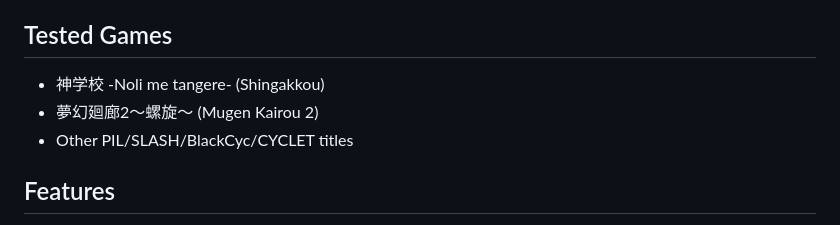
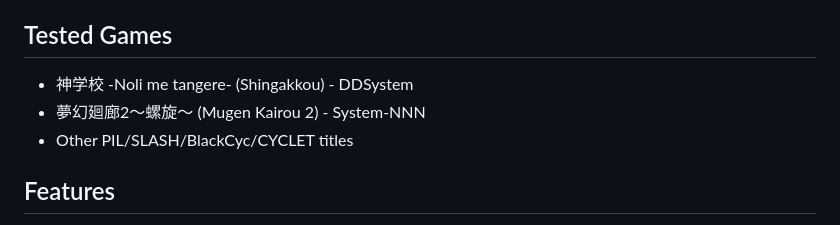
Before and after one commit to abunomaru/VNTools, a Markdown page: README.md, the part around the change. Rendered like a GitHub page.

Commit message:
Fix engine names: Shingakkou=DDSystem, Mugen=System-NNN

```diff
--- a/README.md
+++ b/README.md
@@ -10,8 +10,8 @@ Personal collection of reverse engineering tools for Japanese visual novel trans
 
 ## Tested Games
 
-- 神学校 -Noli me tangere- (Shingakkou)
-- 夢幻廻廊2～螺旋～ (Mugen Kairou 2)
+- 神学校 -Noli me tangere- (Shingakkou) - DDSystem
+- 夢幻廻廊2～螺旋～ (Mugen Kairou 2) - System-NNN
 - Other PIL/SLASH/BlackCyc/CYCLET titles
 
 ## Features
```
